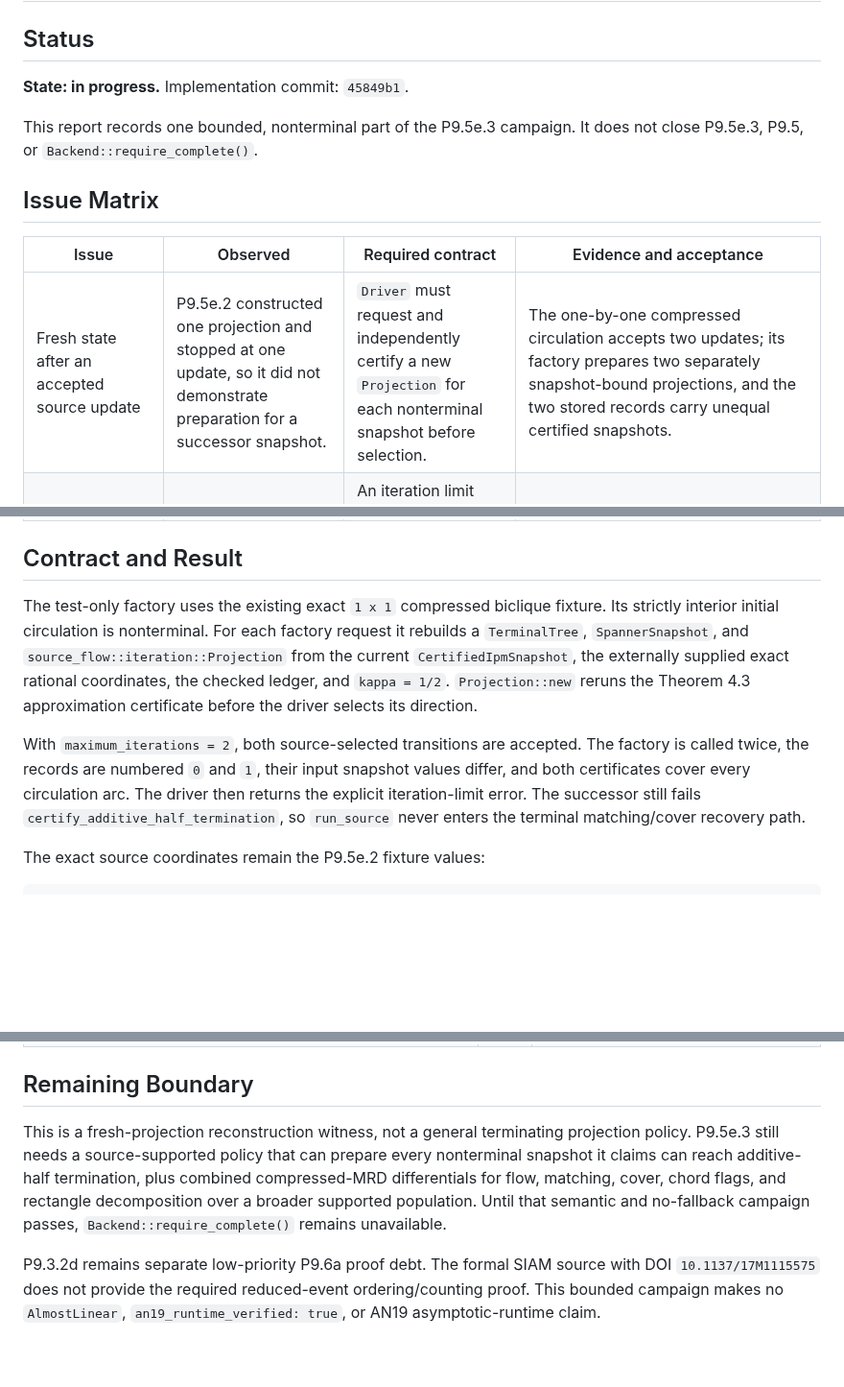
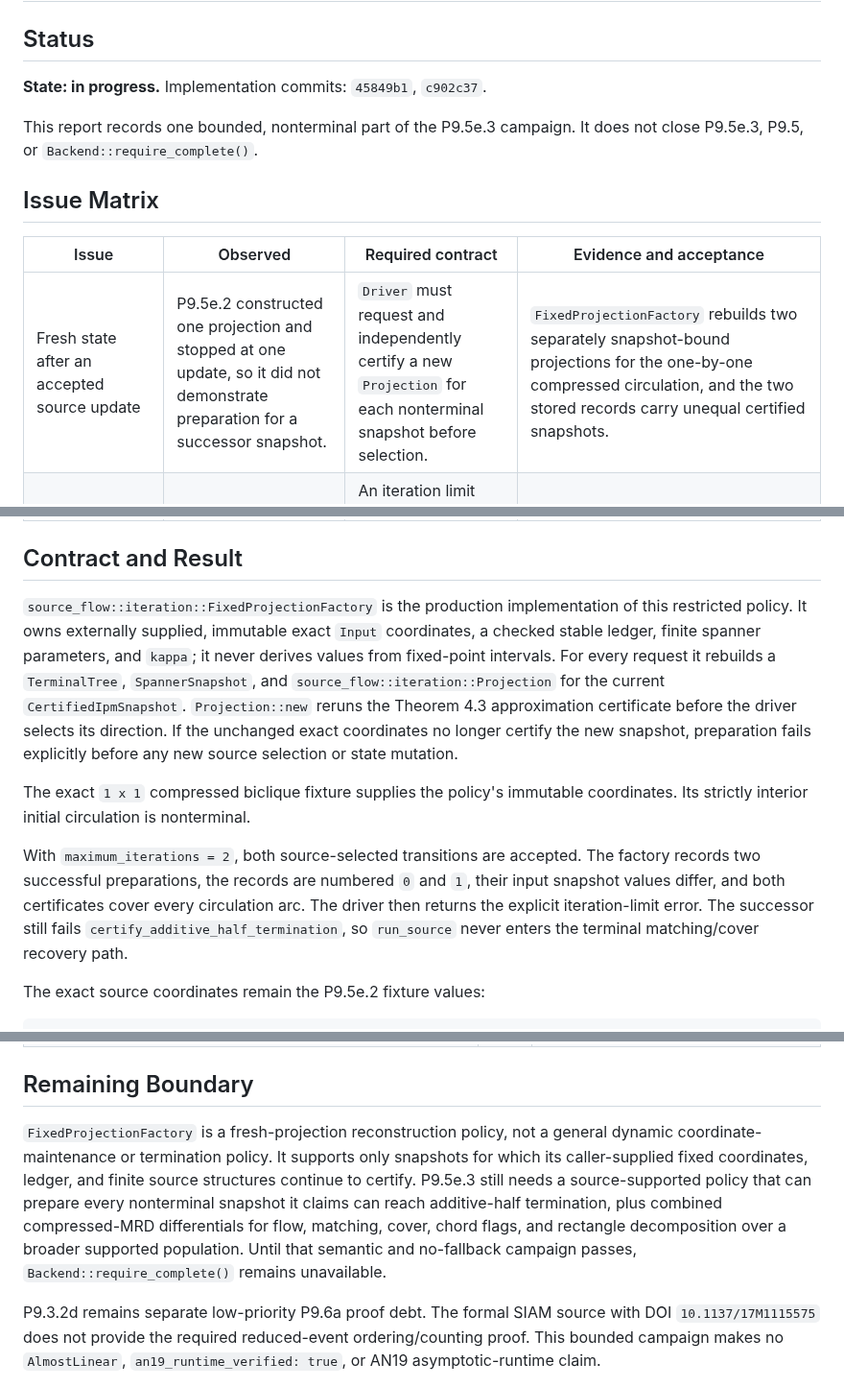
Before and after one commit to KCN-judu/mrd, a Markdown page: docs/phase-reports/P09-5e-3-fresh-projection-policy.md, 3 parts joined by grey strips. Shown at 96% size. Rendered like a GitHub page; blank space fills up the shorter version.

Commit message:
docs: describe fixed projection policy

```diff
--- a/docs/phase-reports/P09-5e-3-fresh-projection-policy.md
+++ b/docs/phase-reports/P09-5e-3-fresh-projection-policy.md
@@ -2,7 +2,7 @@
 
 ## Status
 
-**State: in progress.** Implementation commit: `45849b1`.
+**State: in progress.** Implementation commits: `45849b1`, `c902c37`.
 
 This report records one bounded, nonterminal part of the P9.5e.3 campaign. It
 does not close P9.5e.3, P9.5, or `Backend::require_complete()`.
@@ -11,26 +11,32 @@ does not close P9.5e.3, P9.5, or `Backend::require_complete()`.
 
 | Issue | Observed | Required contract | Evidence and acceptance |
 | --- | --- | --- | --- |
-| Fresh state after an accepted source update | P9.5e.2 constructed one projection and stopped at one update, so it did not demonstrate preparation for a successor snapshot. | `Driver` must request and independently certify a new `Projection` for each nonterminal snapshot before selection. | The one-by-one compressed circulation accepts two updates; its factory prepares two separately snapshot-bound projections, and the two stored records carry unequal certified snapshots. |
+| Fresh state after an accepted source update | P9.5e.2 constructed one projection and stopped at one update, so it did not demonstrate preparation for a successor snapshot. | `Driver` must request and independently certify a new `Projection` for each nonterminal snapshot before selection. | `FixedProjectionFactory` rebuilds two separately snapshot-bound projections for the one-by-one compressed circulation, and the two stored records carry unequal certified snapshots. |
 | Bounded witness versus termination | The two supported updates do not reach the additive-half boundary. | An iteration limit must remain a failure result, and recovery must not run for a nonterminal successor. | `Circulation::run_source` returns `IterationLimit { maximum_iterations: 2 }`; the final snapshot still rejects additive-half certification. |
 | Backend completeness | Terminal recovery and one bounded nonterminal path exist, but no general policy prepares a terminating projection sequence for all supported compressed inputs. | Do not enable a complete backend from bounded evidence. | `Backend::require_complete()` remains `Error::Incomplete`; its no-fallback static audit still passes. |
 
 ## Contract and Result
 
-The test-only factory uses the existing exact `1 x 1` compressed biclique
-fixture. Its strictly interior initial circulation is nonterminal. For each
-factory request it rebuilds a `TerminalTree`, `SpannerSnapshot`, and
-`source_flow::iteration::Projection` from the current
-`CertifiedIpmSnapshot`, the externally supplied exact rational coordinates,
-the checked ledger, and `kappa = 1/2`. `Projection::new` reruns the Theorem
-4.3 approximation certificate before the driver selects its direction.
+`source_flow::iteration::FixedProjectionFactory` is the production
+implementation of this restricted policy. It owns externally supplied,
+immutable exact `Input` coordinates, a checked stable ledger, finite spanner
+parameters, and `kappa`; it never derives values from fixed-point intervals.
+For every request it rebuilds a `TerminalTree`, `SpannerSnapshot`, and
+`source_flow::iteration::Projection` for the current
+`CertifiedIpmSnapshot`. `Projection::new` reruns the Theorem 4.3
+approximation certificate before the driver selects its direction. If the
+unchanged exact coordinates no longer certify the new snapshot, preparation
+fails explicitly before any new source selection or state mutation.
+
+The exact `1 x 1` compressed biclique fixture supplies the policy's immutable
+coordinates. Its strictly interior initial circulation is nonterminal.
 
 With `maximum_iterations = 2`, both source-selected transitions are accepted.
-The factory is called twice, the records are numbered `0` and `1`, their input
-snapshot values differ, and both certificates cover every circulation arc. The
-driver then returns the explicit iteration-limit error. The successor still
-fails `certify_additive_half_termination`, so `run_source` never enters the
-terminal matching/cover recovery path.
+The factory records two successful preparations, the records are numbered `0`
+and `1`, their input snapshot values differ, and both certificates cover every
+circulation arc. The driver then returns the explicit iteration-limit error.
+The successor still fails `certify_additive_half_termination`, so `run_source`
+never enters the terminal matching/cover recovery path.
 
 The exact source coordinates remain the P9.5e.2 fixture values:
 
@@ -63,12 +69,14 @@ the unscaled rational coordinates.
 
 ## Remaining Boundary
 
-This is a fresh-projection reconstruction witness, not a general terminating
-projection policy. P9.5e.3 still needs a source-supported policy that can
-prepare every nonterminal snapshot it claims can reach additive-half
-termination, plus combined compressed-MRD differentials for flow, matching,
-cover, chord flags, and rectangle decomposition over a broader supported
-population. Until that semantic and no-fallback campaign passes,
+`FixedProjectionFactory` is a fresh-projection reconstruction policy, not a
+general dynamic coordinate-maintenance or termination policy. It supports only
+snapshots for which its caller-supplied fixed coordinates, ledger, and finite
+source structures continue to certify. P9.5e.3 still needs a source-supported
+policy that can prepare every nonterminal snapshot it claims can reach
+additive-half termination, plus combined compressed-MRD differentials for
+flow, matching, cover, chord flags, and rectangle decomposition over a broader
+supported population. Until that semantic and no-fallback campaign passes,
 `Backend::require_complete()` remains unavailable.
 
 P9.3.2d remains separate low-priority P9.6a proof debt. The formal SIAM source
```
Also changed, not shown: other parts of docs/phase-reports/P09-5e-3-fresh-projection-policy.md (+1 -1 lines), docs/IMPLEMENTATION_MASTER_PLAN.md (+7 -3 lines).
